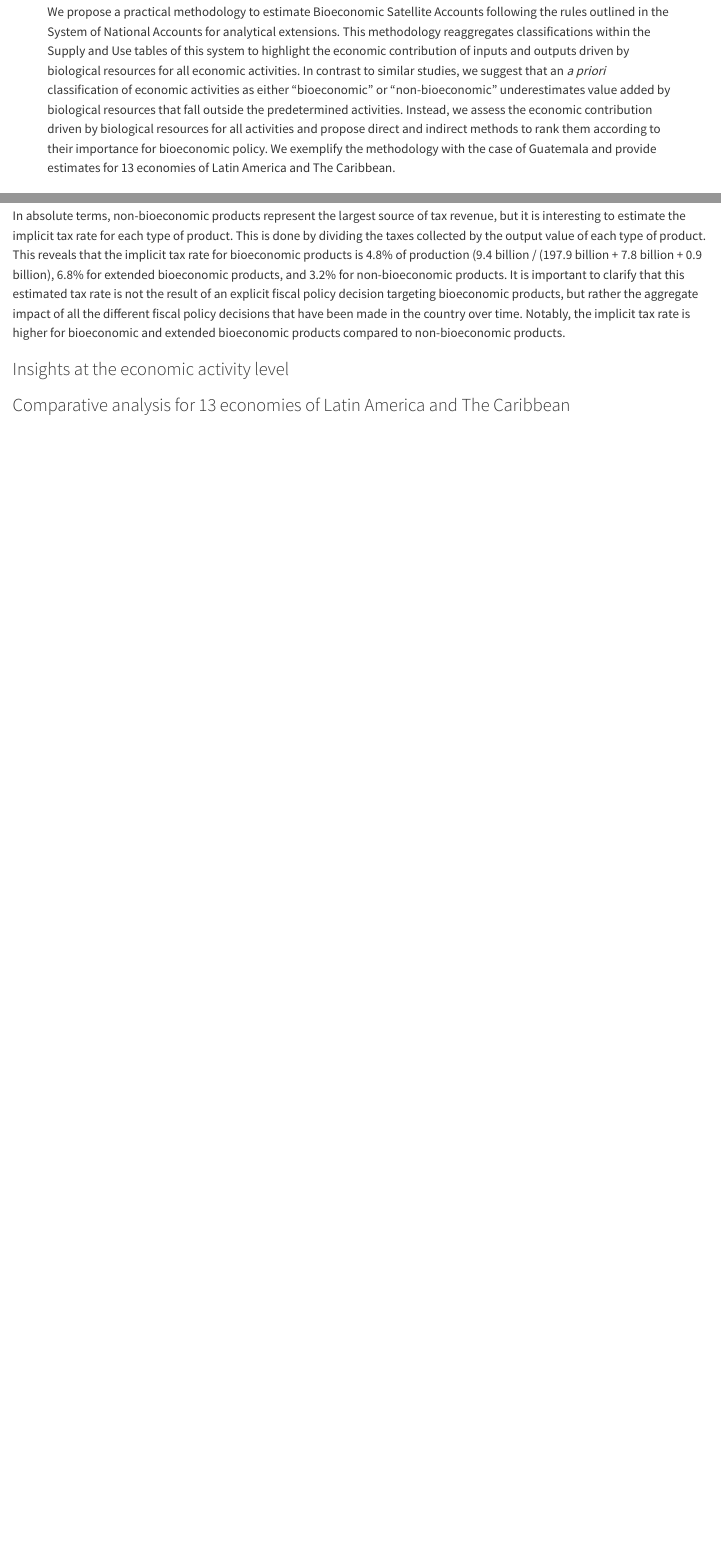
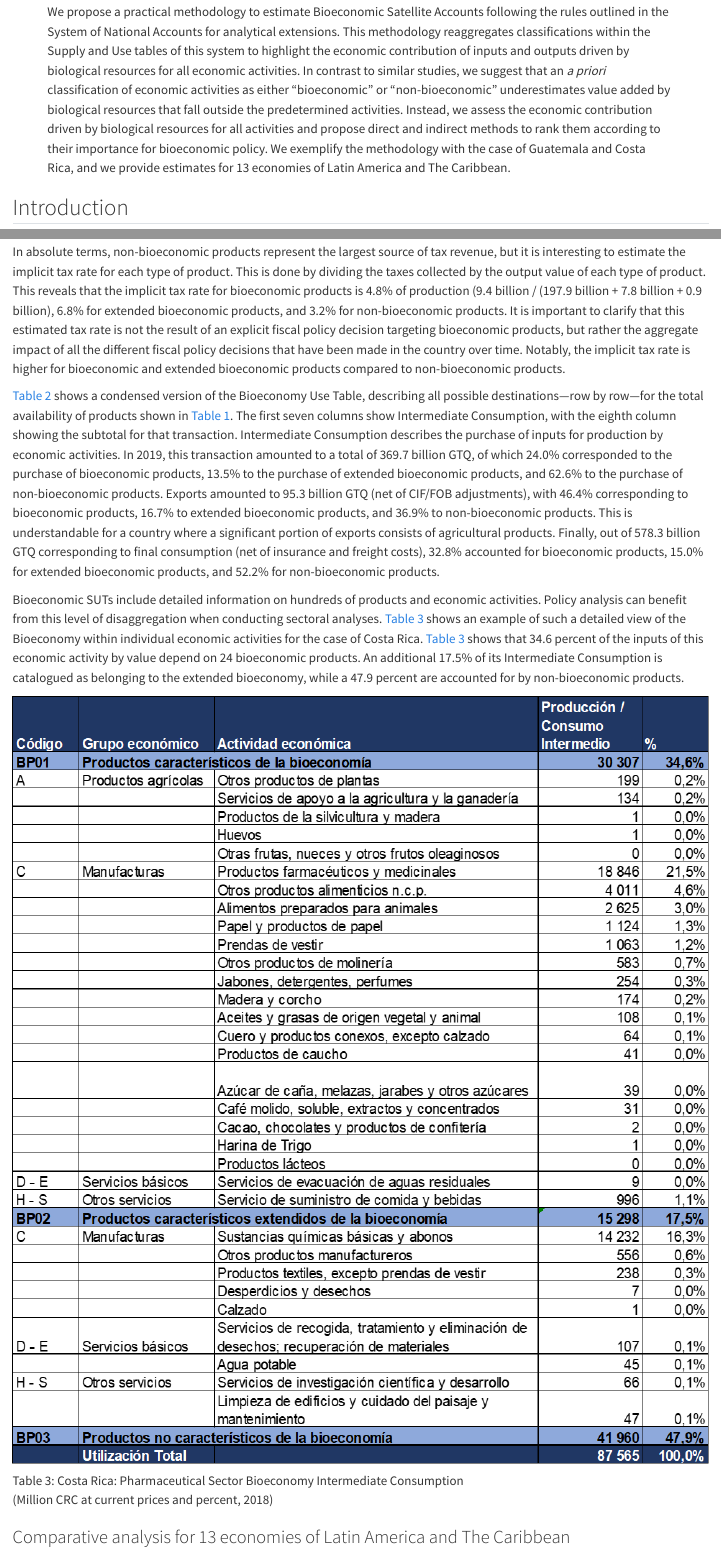
Before and after one commit to renatovargas/bioeconomy-accounting, a Quarto document (index.qmd): the page in a window 1100 px wide, from 150 px down, and a second part further down, joined at a grey line. Rendered offline with R 4.5, knitr and Pandoc in place of Quarto, with nearby package versions.

Commit message:
Updated supply use and sectoral analysis

```diff
--- a/index.qmd
+++ b/index.qmd
@@ -47,8 +47,9 @@ abstract: |
   Instead, we assess the economic contribution driven by biological
   resources for all activities and propose direct and indirect methods
   to rank them according to their importance for bioeconomic policy.
-  We exemplify the methodology with the case of Guatemala and
-  provide estimates for 13 economies of Latin America and The Caribbean.
+  We exemplify the methodology with the case of Guatemala and Costa Rica,
+  and we provide estimates for 13 economies of Latin America and
+  The Caribbean.
 
 bibliography: references.bib
 csl: apa-6th-edition.csl
@@ -142,7 +143,16 @@ The flow of information from left to right in @tbl-gtm19-sup shows output (OP) a
 
 In absolute terms, non-bioeconomic products represent the largest source of tax revenue, but it is interesting to estimate the implicit tax rate for each type of product. This is done by dividing the taxes collected by the output value of each type of product. This reveals that the implicit tax rate for bioeconomic products is 4.8% of production (9.4 billion / (197.9 billion + 7.8 billion + 0.9 billion), 6.8% for extended bioeconomic products, and 3.2% for non-bioeconomic products. It is important to clarify that this estimated tax rate is not the result of an explicit fiscal policy decision targeting bioeconomic products, but rather the aggregate impact of all the different fiscal policy decisions that have been made in the country over time. Notably, the implicit tax rate is higher for bioeconomic and extended bioeconomic products compared to non-bioeconomic products.
 
-### Insights at the economic activity level
+@tbl-gtm19-use shows a condensed version of the Bioeconomy Use Table, describing all possible destinations---row by row---for the total availability of products shown in @tbl-gtm19-sup. The first seven columns show Intermediate Consumption, with the eighth column showing the subtotal for that transaction. Intermediate Consumption describes the purchase of inputs for production by economic activities. In 2019, this transaction amounted to a total of 369.7 billion GTQ, of which 24.0% corresponded to the purchase of bioeconomic products, 13.5% to the purchase of extended bioeconomic products, and 62.6% to the purchase of non-bioeconomic products. Exports amounted to 95.3 billion GTQ (net of CIF/FOB adjustments), with 46.4% corresponding to bioeconomic products, 16.7% to extended bioeconomic products, and 36.9% to non-bioeconomic products. This is understandable for a country where a significant portion of exports consists of agricultural products. Finally, out of 578.3 billion GTQ corresponding to final consumption (net of insurance and freight costs), 32.8% accounted for bioeconomic products, 15.0% for extended bioeconomic products, and 52.2% for non-bioeconomic products.
+
+Bioeconomic SUTs include detailed information on hundreds of products and economic activities. Policy analysis can benefit from this level of disaggregation when conducting sectoral analyses. @tbl-cr18-pharma shows an example of such a detailed view of the Bioeconomy within individual economic activities for the case of Costa Rica. @tbl-cr18-pharma shows that 34.6 percent of the inputs of this economic activity by value depend on 24 bioeconomic products. An additional 17.5% of its Intermediate Consumption is catalogued as belonging to the extended bioeconomy, while a 47.9 percent are accounted for by non-bioeconomic products.
+
+::: {#tbl-cr18-pharma}
+![](images/clipboard-1645551723.png)
+
+Costa Rica: Pharmaceutical Sector Bioeconomy Intermediate Consumption\
+(Million CRC at current prices and percent, 2018)
+:::
 
 ### Comparative analysis for 13 economies of Latin America and The Caribbean
 
```
Also changed, not shown: images/clipboard-1645551723.png (added), 9 other files.
